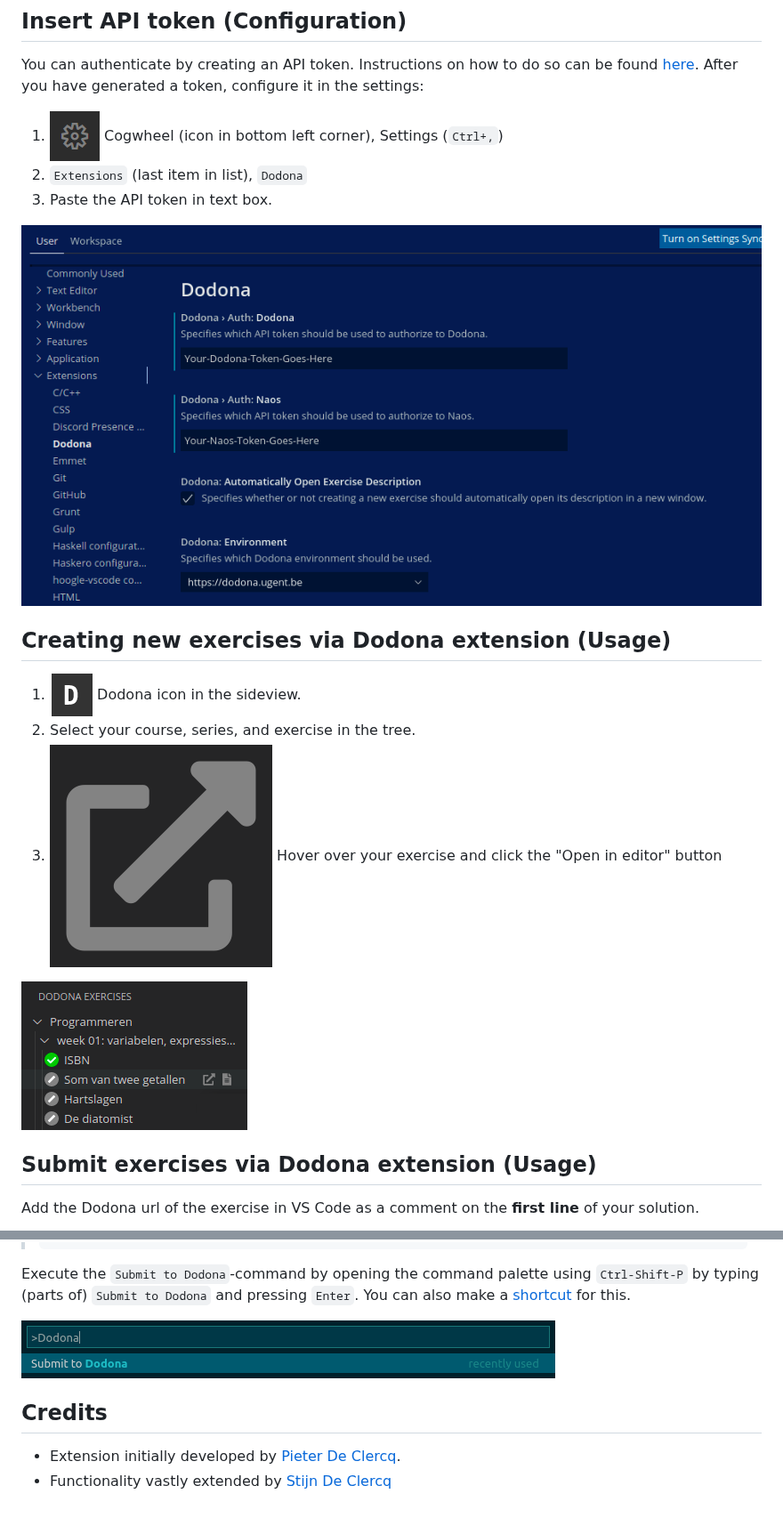
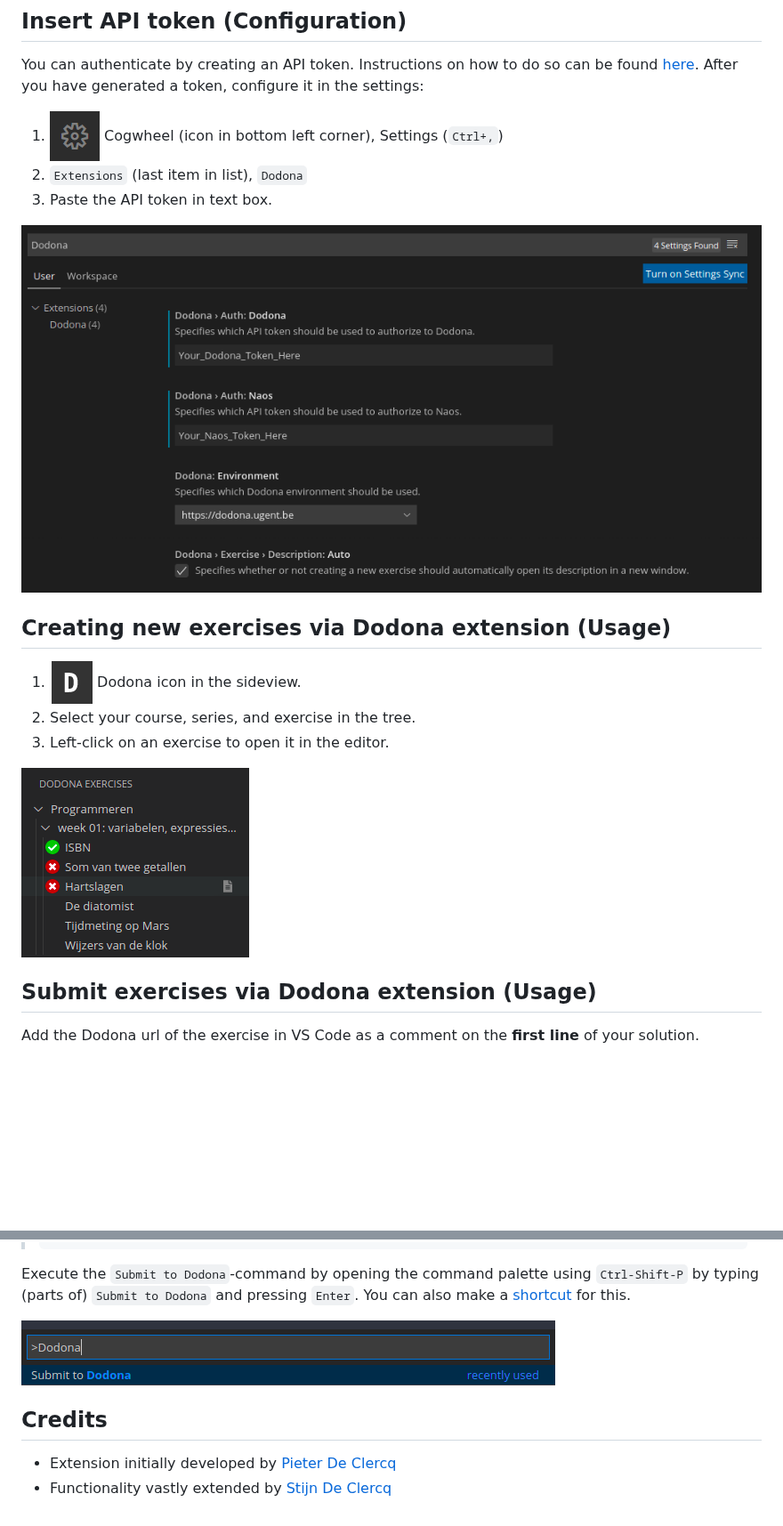
Before and after one commit to thepieterdc/dodona-plugin-vscode, a Markdown page: README.md, 2 parts joined by grey strips. Shown at 89% size. Drawn GitHub-style; pictures changed too: assets/api-token.png, assets/sideview-example.png, assets/submit.png; blank space fills up the shorter version.

Commit message:
Update readme, make new screenshots to show the updated UI, have all screenshots use the same theme for the sake of continuity

```diff
--- a/README.md
+++ b/README.md
@@ -25,7 +25,7 @@ You can authenticate by creating an API token. Instructions on how to do so can
 
 1. <img src="assets/sideview.png" alt="sideview" width=30px;/> Dodona icon in the sideview.
 2. Select your course, series, and exercise in the tree.
-3. <img src="assets/open-in-editor.png" alt="open-in-editor" width=30px;/> Hover over your exercise and click the "Open in editor" button
+3. Left-click on an exercise to open it in the editor.
 
 <img src="assets/sideview-example.png" alt="sideview-example"/>
 
@@ -48,5 +48,5 @@ Execute the `Submit to Dodona`-command by opening the command palette using `Ctr
 
 ## Credits
 
--   Extension initially developed by [Pieter De Clercq](https://thepieterdc.github.io/).
+-   Extension initially developed by [Pieter De Clercq](https://thepieterdc.github.io/)
 -   Functionality vastly extended by [Stijn De Clercq](https://github.com/stijndcl)
```
